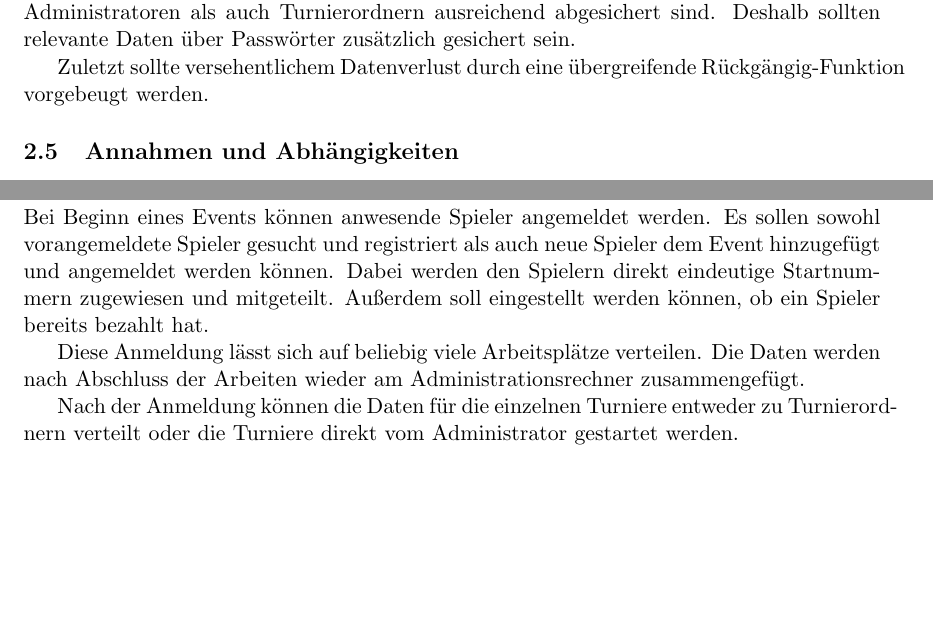
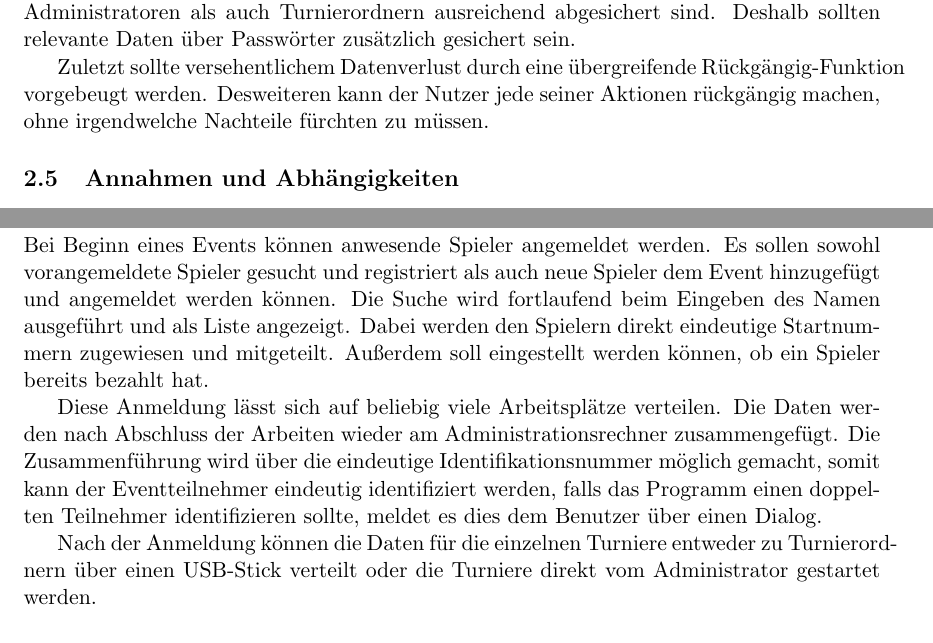
Before and after one commit to jtagscherer/Tourney, a LaTeX document (Documents/Spezifikation.tex): two parts of pages 7 and 9 of 43, joined at a grey line, cut so that both start at the same text, the shorter picture padded with empty space. Compiled offline with pdfLaTeX.

Commit message:
fixed the spezification

```diff
--- a/Documents/Spezifikation.tex
+++ b/Documents/Spezifikation.tex
@@ -141,7 +142,7 @@ Die Nutzer von \textbf{Tourney} sollten zur erfolgreichen Bedienung keine besond
 
 Desweiteren kann nicht davon ausgegangen werden, dass sowohl die Arbeitsplätze von Administratoren als auch Turnierordnern ausreichend abgesichert sind. Deshalb sollten relevante Daten über Passwörter zusätzlich gesichert sein.
 
-Zuletzt sollte versehentlichem Datenverlust durch eine übergreifende Rückgängig-Funktion vorgebeugt werden.
+Zuletzt sollte versehentlichem Datenverlust durch eine übergreifende Rückgängig-Funktion vorgebeugt werden. Desweiteren kann der Nutzer jede seiner Aktionen rückgängig machen, ohne irgendwelche Nachteile fürchten zu müssen.
 
 \subsection{Annahmen und Abhängigkeiten}
 
@@ -184,11 +185,11 @@ Damit lassen sich relevante Turnierdaten an die Turnierordner und Eventdaten zur
 
 \subsubsection{Anmeldung von Spielern}
 
-Bei Beginn eines Events können anwesende Spieler angemeldet werden. Es sollen sowohl vorangemeldete Spieler gesucht und registriert als auch neue Spieler dem Event hinzugefügt und angemeldet werden können. Dabei werden den Spielern direkt eindeutige Startnummern zugewiesen und mitgeteilt. Außerdem soll eingestellt werden können, ob ein Spieler bereits bezahlt hat.
+Bei Beginn eines Events können anwesende Spieler angemeldet werden. Es sollen sowohl vorangemeldete Spieler gesucht und registriert als auch neue Spieler dem Event hinzugefügt und angemeldet werden können. Die Suche wird fortlaufend beim Eingeben des Namen ausgeführt und als Liste angezeigt. Dabei werden den Spielern direkt eindeutige Startnummern zugewiesen und mitgeteilt. Außerdem soll eingestellt werden können, ob ein Spieler bereits bezahlt hat.
 
-Diese Anmeldung lässt sich auf beliebig viele Arbeitsplätze verteilen. Die Daten werden nach Abschluss der Arbeiten wieder am Administrationsrechner zusammengefügt.
+Diese Anmeldung lässt sich auf beliebig viele Arbeitsplätze verteilen. Die Daten werden nach Abschluss der Arbeiten wieder am Administrationsrechner zusammengefügt. Die Zusammenführung wird über die eindeutige Identifikationsnummer möglich gemacht, somit kann der Eventteilnehmer eindeutig identifiziert werden, falls das Programm einen doppelten Teilnehmer identifizieren sollte, meldet es dies dem Benutzer über einen Dialog.
 
-Nach der Anmeldung können die Daten für die einzelnen Turniere entweder zu Turnierordnern verteilt oder die Turniere direkt vom Administrator gestartet werden.
+Nach der Anmeldung können die Daten für die einzelnen Turniere entweder zu Turnierordnern über einen USB-Stick verteilt oder die Turniere direkt vom Administrator gestartet werden.
 
 \subsubsection{Datenerfassung während eines Turnierablaufs}
 
```
Also changed, not shown: Documents/Spezifikation.tex (7 more changed lines), 1 other file.
